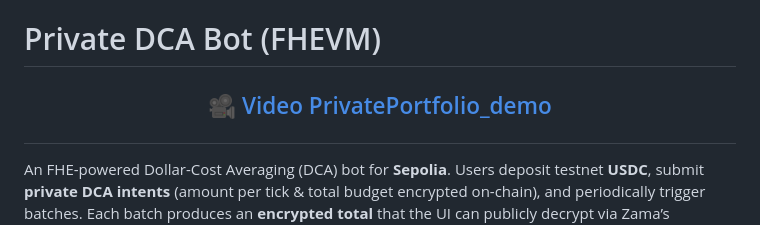
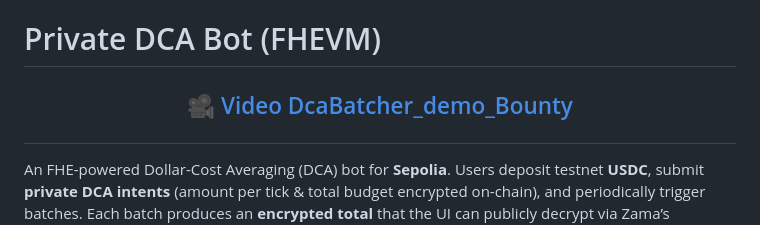
Before and after one commit to naururk/DcaBatcher_Bounty_Zama, a Markdown page: README.md, the part around the change. Rendered like a GitHub page.

```diff
--- a/README.md
+++ b/README.md
@@ -4,7 +4,7 @@
  <h2>
  <p align="center">
   <a href="https://drive.google.com/file/d/1o-T9vzMeOcBl7K9JIVmDfkh3nTMMZQxh/view?usp=sharing" target="_blank" rel="noopener noreferrer">
-    🎥 Video PrivatePortfolio_demo
+    🎥 Video DcaBatcher_demo_Bounty
   </a>
  </p>
 </h2>
```
